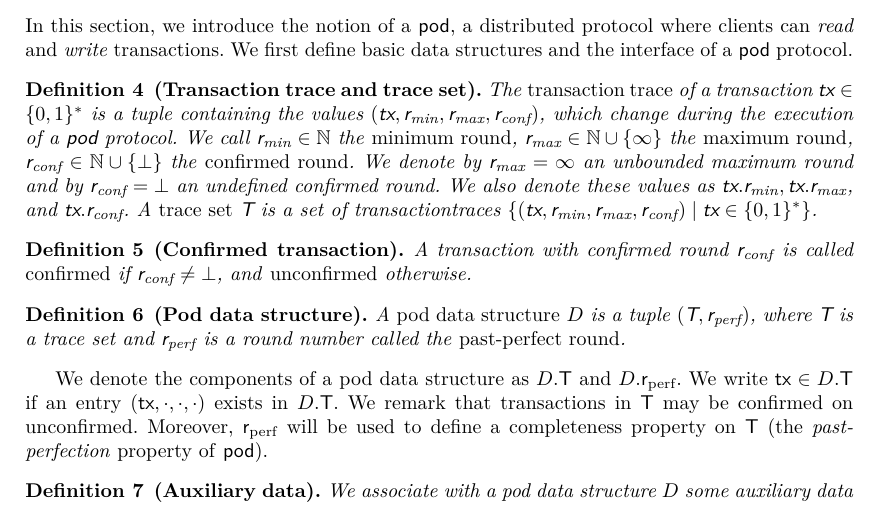
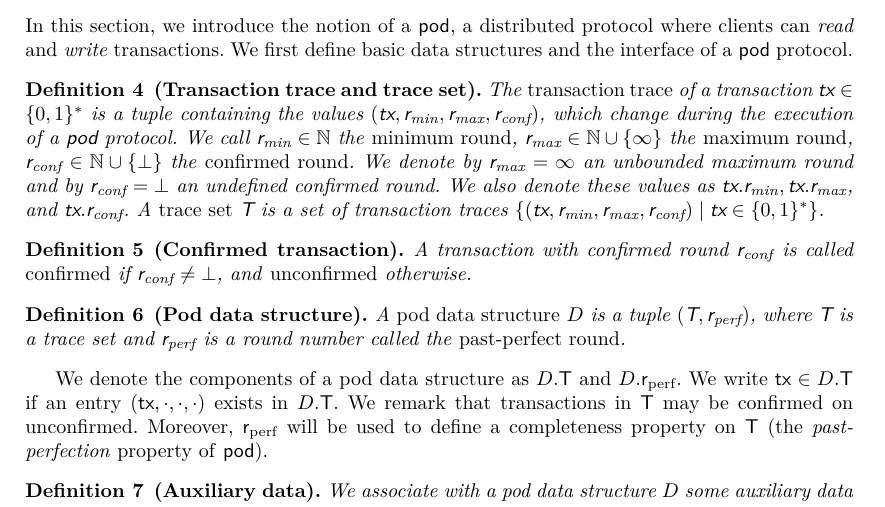
Before and after one commit to commonprefix/pod-paper, a LaTeX paper (main.tex, which reads pod.tex, preamble.sty): part of page 6 of 25, cut so that both start at the same text. Compiled offline with XeLaTeX; a LaTeX package or settings file that is missing is left out.

Commit message:
do not capitalize function names in pseudocode; fix a typo

```diff
--- a/pod.tex
+++ b/pod.tex
@@ -8,7 +8,7 @@ We first define basic data structures and the interface of a \podtm protocol.
     $\rconf \in \BN \cup \{\bot\}$ the \emph{\confirmed round}.
     We denote by $\rmax=\infty$ an unbounded maximum round and by $\rconf=\bot$ an undefined \confirmed round.
     We also denote these values as $\tx.\rmin, \tx.\rmax$, and $\tx.\rconf$.
-    A \emph{trace set} $\txSet$ is a set of transactiontraces $\{(\tx, \rmin, \rmax, \rconf) \mid \tx \in \zo^*\}$.
+    A \emph{trace set} $\txSet$ is a set of transaction traces $\{(\tx, \rmin, \rmax, \rconf) \mid \tx \in \zo^*\}$.
 \end{definition}
 
 \begin{definition}[Confirmed transaction]
--- a/preamble.sty
+++ b/preamble.sty
@@ -52,6 +52,12 @@
 	\oldalgorithmic}% Do what was always done with algorithmic environment
 \renewcommand{\theHALG@line}{ALG@line.\thealgorithmicH.\arabic{ALG@line}}
 \makeatother
+%end fix
+
+% Fix for function names in algorithms - remove \textsc formatting
+% The algpseudocode package uses \textproc which is defined as \textsc
+% Redefine it to use normal text formatting instead
+\renewcommand{\textproc}[1]{#1}
 
 \hyphenation{block-chain}
 \hyphenation{block-chains}
```
